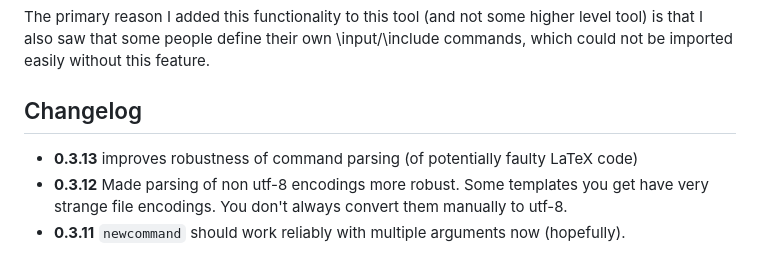
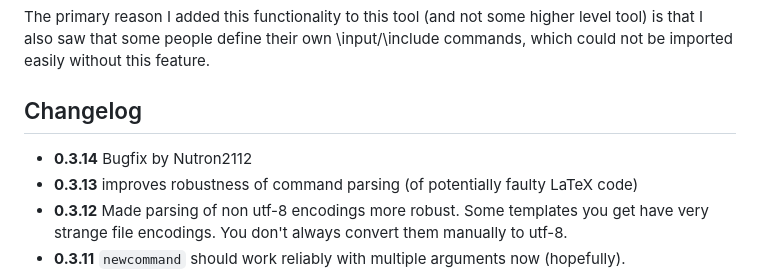
Before and after one commit to d-krupke/flachtex, a Markdown page: README.md, the part around the change. Rendered like a GitHub page.

```diff
--- a/README.md
+++ b/README.md
@@ -241,6 +241,7 @@ commands, which could not be imported easily without this feature.
 
 ## Changelog
 
+- **0.3.14** Bugfix by Nutron2112
 - **0.3.13** improves robustness of command parsing (of potentially faulty LaTeX
   code)
 - **0.3.12** Made parsing of non utf-8 encodings more robust. Some templates you
```
